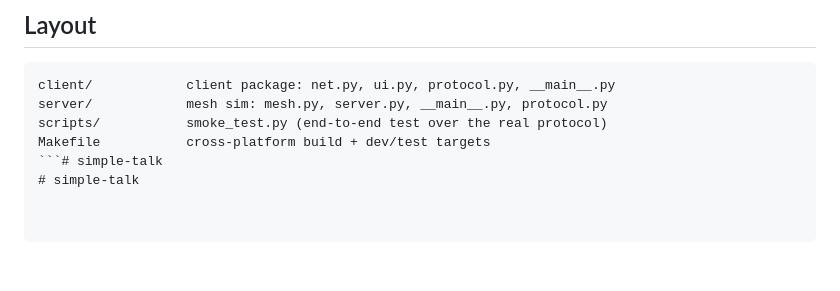
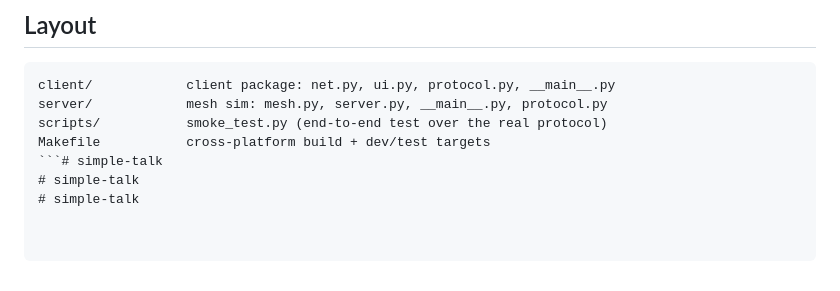
Before and after one commit to commodore64atAMHub/simple-talk, a Markdown page: README.md, the part around the change. GitHub-like rendering.

````diff
--- a/README.md
+++ b/README.md
@@ -115,3 +115,4 @@ scripts/           smoke_test.py (end-to-end test over the real protocol)
 Makefile           cross-platform build + dev/test targets
 ```# simple-talk
 # simple-talk
+# simple-talk
````
